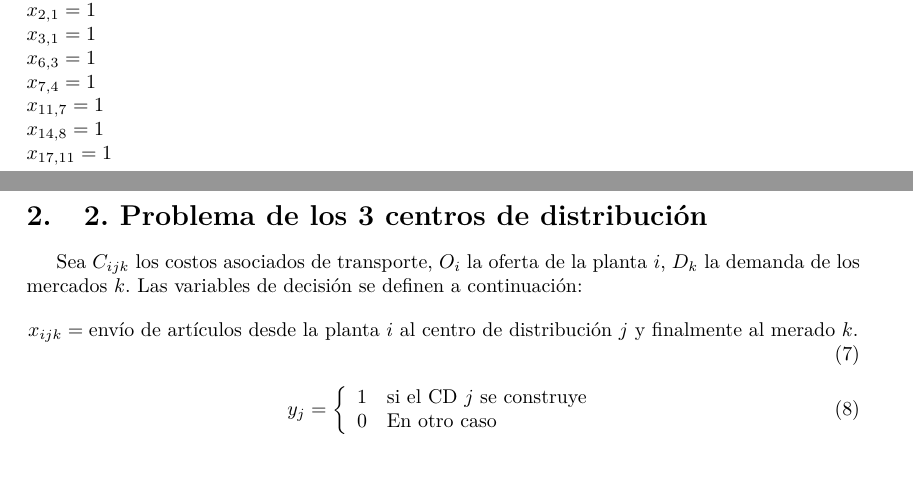
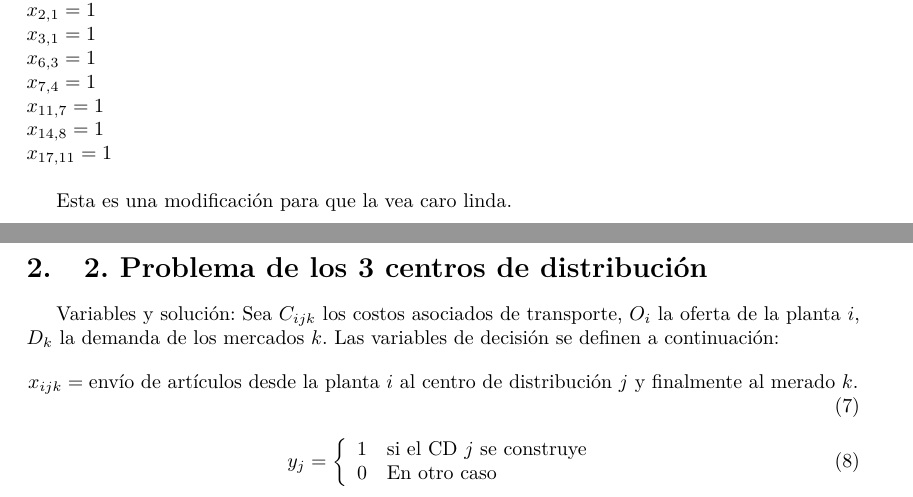
Before and after one commit to dmorill/pruebagit, a LaTeX document (latex/document.tex): two parts of pages 1 and 2 of 2, joined at a grey line, cut so that both start at the same text, the shorter picture padded with empty space. Compiled offline with pdfLaTeX; the source files are stored in an older character set and shown here as Unicode.

Commit message:
Base lista
Esta es la base.

```diff
--- a/latex/document.tex
+++ b/latex/document.tex
@@ -93,9 +93,12 @@
 	$x_{14,8} = 1$	\\
 	$x_{17,11} = 1$	\\
 
+	Esta es una modificación para que la vea caro linda.
+
+
 \section{2. Problema de los 3 centros de distribución}
 
-Sea $C_{ijk}$ los costos asociados de transporte, $O_{i}$ la oferta de la planta $i$, $D_k$ la demanda de los mercados $k$. Las variables de decisión se definen a continuación:
+Variables y solución: Sea $C_{ijk}$ los costos asociados de transporte, $O_{i}$ la oferta de la planta $i$, $D_k$ la demanda de los mercados $k$. Las variables de decisión se definen a continuación:
 \begin{equation}
 	x_{ijk} = \textup{envío de artículos desde la planta $i$ al centro de distribución $j$ y finalmente al merado $k$.}
 \end{equation}
```
Also changed, not shown: latex/document.pdf.
